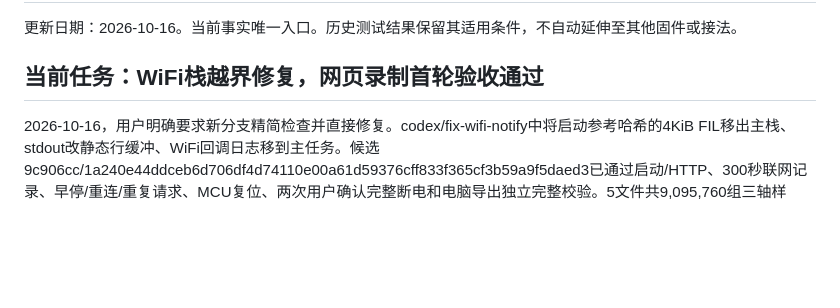
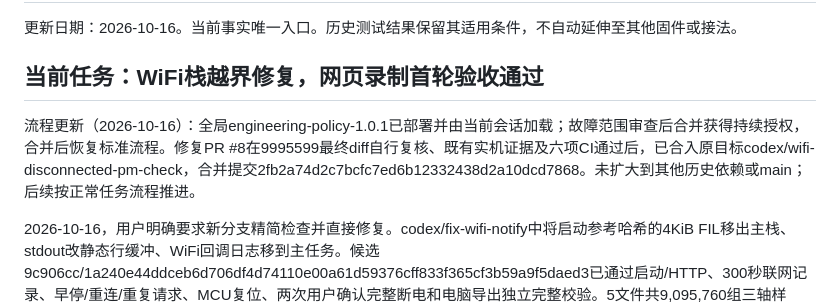
Before and after one commit to zushhx/breadboard_engineering_migrate., a Markdown page: docs/STATUS.md, the part around the change. Rendered like a GitHub page; blank space fills up the shorter version.

Commit message:
docs: record reviewed fault merge and return to standard workflow

```diff
--- a/docs/STATUS.md
+++ b/docs/STATUS.md
@@ -3,6 +3,8 @@
 更新日期：2026-10-16。当前事实唯一入口。历史测试结果保留其适用条件，不自动延伸至其他固件或接法。
 
 ## 当前任务：WiFi栈越界修复，网页录制首轮验收通过
+
+流程更新（2026-10-16）：全局engineering-policy-1.0.1已部署并由当前会话加载；故障范围审查后合并获得持续授权，合并后恢复标准流程。修复PR #8在9995599最终diff自行复核、既有实机证据及六项CI通过后，已合入原目标codex/wifi-disconnected-pm-check，合并提交2fb2a74d2c7bcfc7ed6b12332438d2a10dcd7868。未扩大到其他历史依赖或main；后续按正常任务流程推进。
 
 2026-10-16，用户明确要求新分支精简检查并直接修复。codex/fix-wifi-notify中将启动参考哈希的4KiB FIL移出主栈、stdout改静态行缓冲、WiFi回调日志移到主任务。候选9c906cc/1a240e44ddceb6d706df4d74110e00a61d59376cff833f365cf3b59a9f5daed3已通过启动/HTTP、300秒联网记录、早停/重连/重复请求、MCU复位、两次用户确认完整断电和电脑导出独立完整校验。5文件共9,095,760组三轴样本，错误与INA无效均0；五分钟文件1300个轴值达到预设近满量程阈值，4个短文件均0，幅值/过载未验收。TF已由用户断电装回，最终只读身份/参考/默认寄存器/网页空闲核对通过，主控保留新固件供电，已请求浏览器侧栏打开http://172.28.247.119/。详见[修复与验收](reports/WIFI_NOTIFY_FIX_20261016.md)和[证据](reports/WIFI_NOTIFY_FIX_EVIDENCE_20261016.json)。
 
```
